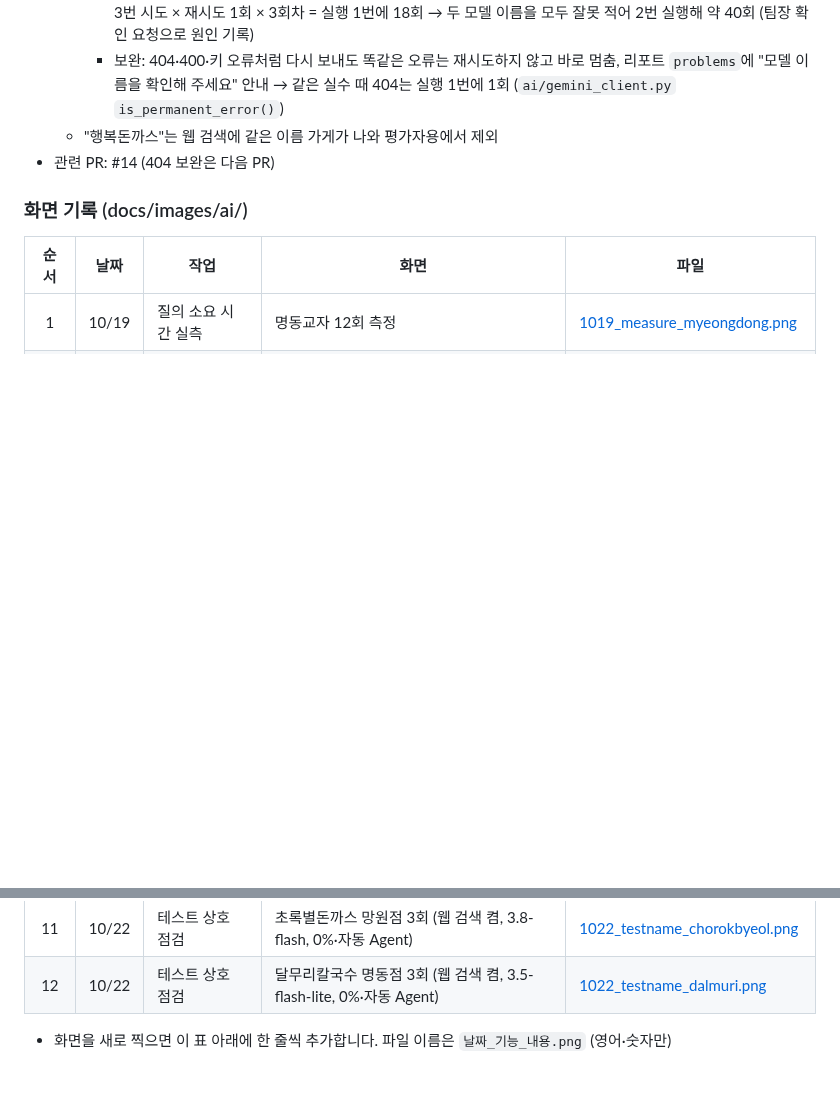
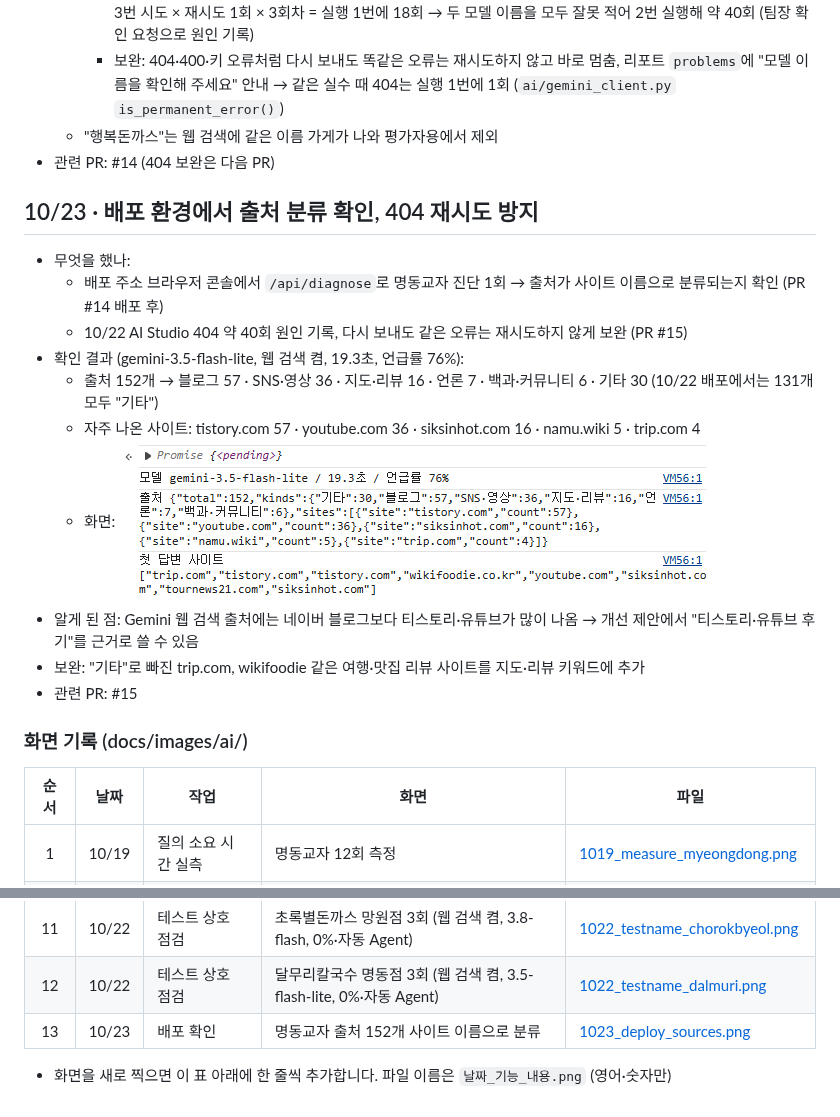
Before and after one commit to Clay-pieup/Codyssey_Final_GEO, a Markdown page: docs/작업기록/AI.md, 2 parts joined by grey strips. Rendered like a GitHub page; pictures changed too: docs/images/ai/1023_deploy_sources.png (added); blank space fills up the shorter version.

Commit message:
배포 환경 출처 분류 확인 기록과 화면 추가 및 여행 맛집 리뷰 사이트를 지도 리뷰로 분류

```diff
--- a/docs/작업기록/AI.md
+++ b/docs/작업기록/AI.md
@@ -218,6 +218,20 @@
 - 관련 PR: #14 (404 보완은 다음 PR)
 
 
+## 10/23 · 배포 환경에서 출처 분류 확인, 404 재시도 방지
+
+- 무엇을 했나:
+  - 배포 주소 브라우저 콘솔에서 `/api/diagnose`로 명동교자 진단 1회 → 출처가 사이트 이름으로 분류되는지 확인 (PR #14 배포 후)
+  - 10/22 AI Studio 404 약 40회 원인 기록, 다시 보내도 같은 오류는 재시도하지 않게 보완 (PR #15)
+- 확인 결과 (gemini-3.5-flash-lite, 웹 검색 켬, 19.3초, 언급률 76%):
+  - 출처 152개 → 블로그 57 · SNS·영상 36 · 지도·리뷰 16 · 언론 7 · 백과·커뮤니티 6 · 기타 30 (10/22 배포에서는 131개 모두 "기타")
+  - 자주 나온 사이트: tistory.com 57 · youtube.com 36 · siksinhot.com 16 · namu.wiki 5 · trip.com 4
+  - 화면: ![배포 환경 출처 분류](../images/ai/1023_deploy_sources.png)
+- 알게 된 점: Gemini 웹 검색 출처에는 네이버 블로그보다 티스토리·유튜브가 많이 나옴 → 개선 제안에서 "티스토리·유튜브 후기"를 근거로 쓸 수 있음
+- 보완: "기타"로 빠진 trip.com, wikifoodie 같은 여행·맛집 리뷰 사이트를 지도·리뷰 키워드에 추가
+- 관련 PR: #15
+
+
 ### 화면 기록 (docs/images/ai/)
 
 | 순서 | 날짜 | 작업 | 화면 | 파일 |
@@ -234,5 +248,6 @@
 | 10 | 10/20 | 품질 점검 | 가상 가게 3회 (자동 Agent, Must ①② 3/3) | [1020_quality_fake_store.png](../images/ai/1020_quality_fake_store.png) |
 | 11 | 10/22 | 테스트 상호 점검 | 초록별돈까스 망원점 3회 (웹 검색 켬, 3.8-flash, 0%·자동 Agent) | [1022_testname_chorokbyeol.png](../images/ai/1022_testname_chorokbyeol.png) |
 | 12 | 10/22 | 테스트 상호 점검 | 달무리칼국수 명동점 3회 (웹 검색 켬, 3.5-flash-lite, 0%·자동 Agent) | [1022_testname_dalmuri.png](../images/ai/1022_testname_dalmuri.png) |
+| 13 | 10/23 | 배포 확인 | 명동교자 출처 152개 사이트 이름으로 분류 | [1023_deploy_sources.png](../images/ai/1023_deploy_sources.png) |
 
 - 화면을 새로 찍으면 이 표 아래에 한 줄씩 추가합니다. 파일 이름은 `날짜_기능_내용.png` (영어·숫자만)
```
Also changed, not shown: 1 other file.
